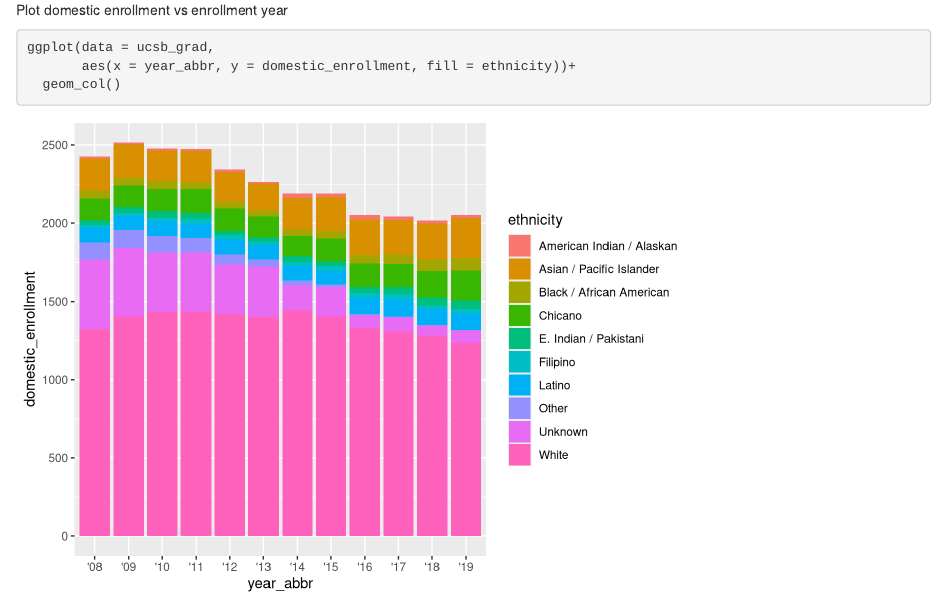
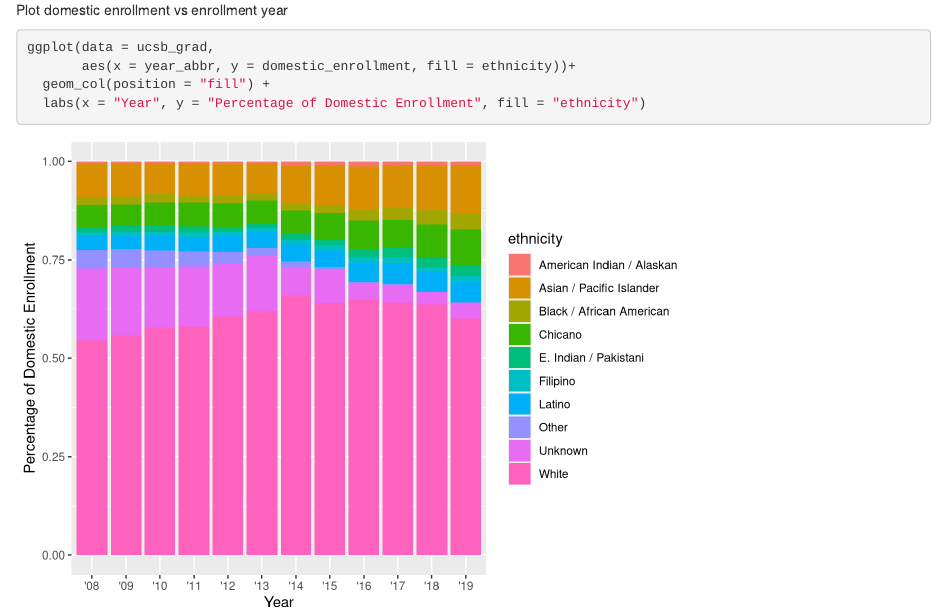
Before and after one commit to ppelegri/group-18-ucsb-grad, an R Markdown document (group-18-ucsb-grad.Rmd): the page in a window 1100 px wide, from 230 px down. Rendered offline with R 4.5, knitr and Pandoc, with nearby package versions.

Commit message:
added position = "fill" to geom_col() and labeled axes

````diff
--- a/group-18-ucsb-grad.Rmd
+++ b/group-18-ucsb-grad.Rmd
@@ -24,5 +24,6 @@ Plot domestic enrollment vs enrollment year
 
 ggplot(data = ucsb_grad,
        aes(x = year_abbr, y = domestic_enrollment, fill = ethnicity))+
-  geom_col()
+  geom_col(position = "fill") +
+  labs(x = "Year", y = "Percentage of Domestic Enrollment", fill = "ethnicity")
 ```
````
